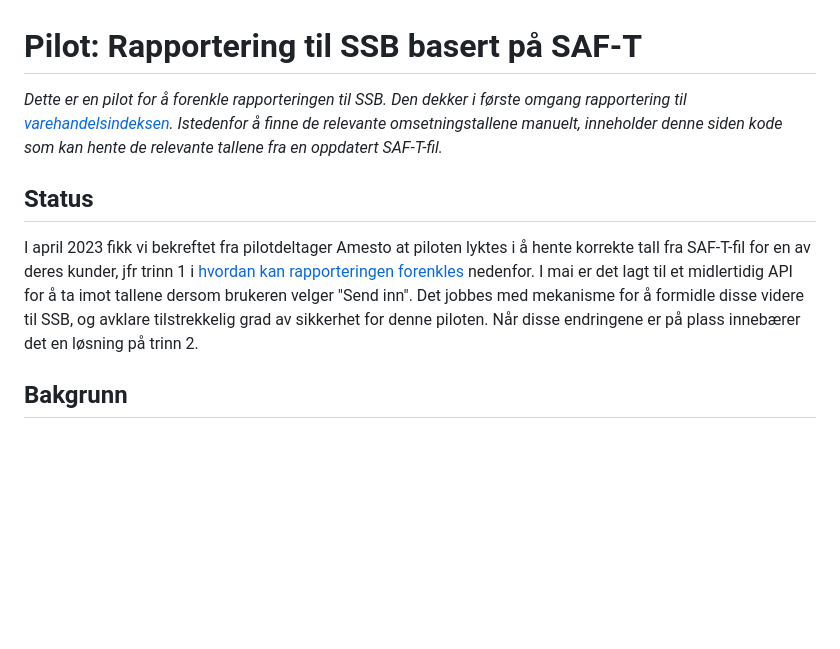
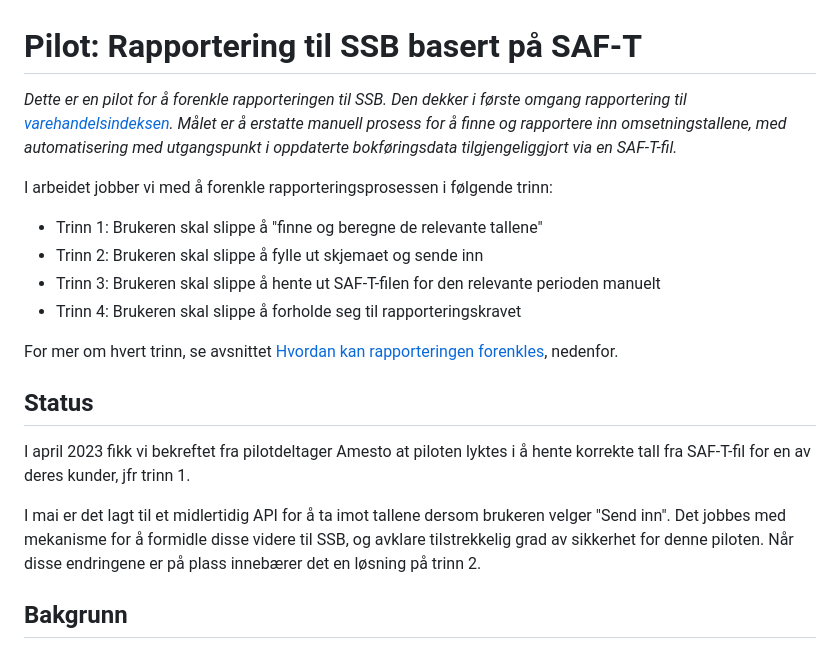
Before and after one commit to nordicsmartgovernment/statistikkpilot_ssb, a Markdown page: README.md, the part around the change. GitHub-like rendering; blank space fills up the shorter version.

Commit message:
Oppdatert oppsummeringen med trinnene

```diff
--- a/README.md
+++ b/README.md
@@ -1,10 +1,21 @@
 # Pilot: Rapportering til SSB basert på SAF-T
 
-_Dette er en pilot for å forenkle rapporteringen til SSB. Den dekker i første omgang rapportering til [varehandelsindeksen](https://www.ssb.no/varehandel-og-tjenesteyting/varehandel/statistikk/varehandelsindeksen). Istedenfor å finne de relevante omsetningstallene manuelt, inneholder denne siden kode som kan hente de relevante tallene fra en oppdatert SAF-T-fil._
+_Dette er en pilot for å forenkle rapporteringen til SSB. Den dekker i første omgang rapportering til [varehandelsindeksen](https://www.ssb.no/varehandel-og-tjenesteyting/varehandel/statistikk/varehandelsindeksen). Målet er å erstatte manuell prosess for å finne og rapportere inn omsetningstallene, med automatisering med utgangspunkt i oppdaterte bokføringsdata tilgjengeliggjort via en SAF-T-fil._
+
+I arbeidet jobber vi med å forenkle rapporteringsprosessen i følgende trinn:
+* Trinn 1: Brukeren skal slippe å "finne og beregne de relevante tallene"
+* Trinn 2: Brukeren skal slippe å fylle ut skjemaet og sende inn
+* Trinn 3: Brukeren skal slippe å hente ut SAF-T-filen for den relevante perioden manuelt
+* Trinn 4: Brukeren skal slippe å forholde seg til rapporteringskravet
+
+For mer om hvert trinn, se avsnittet [Hvordan kan rapporteringen forenkles](#hvordan-kan-rapporteringen-forenkles), nedenfor.
+
 
 ## Status
 I april 2023 fikk vi bekreftet fra pilotdeltager Amesto at piloten lyktes i å hente korrekte tall fra SAF-T-fil for en av deres kunder,
-jfr trinn 1 i [hvordan kan rapporteringen forenkles](#hvordan-kan-rapporteringen-forenkles) nedenfor. I mai er det lagt til et midlertidig API for å ta imot tallene dersom brukeren velger "Send inn". Det jobbes med mekanisme for å formidle disse videre til SSB, og avklare tilstrekkelig grad av sikkerhet for denne piloten. Når disse endringene er på plass innebærer det en løsning på trinn 2.
+jfr trinn 1.
+
+I mai er det lagt til et midlertidig API for å ta imot tallene dersom brukeren velger "Send inn". Det jobbes med mekanisme for å formidle disse videre til SSB, og avklare tilstrekkelig grad av sikkerhet for denne piloten. Når disse endringene er på plass innebærer det en løsning på trinn 2.
 
 ## Bakgrunn
 Det nordiske samarbeidsprosjektet [Nordic Smart Government and Business](https://nordicsmartgovernment.org/) ser på en rekke ulike måter å forenkle hverdagen til bedrifter i Norge. Et av områdene er [Open Accounting and Simplified Reporting](https://nordicsmartgovernment.org/open-accounting). Denne piloten er en del av dette arbeidet.
```
